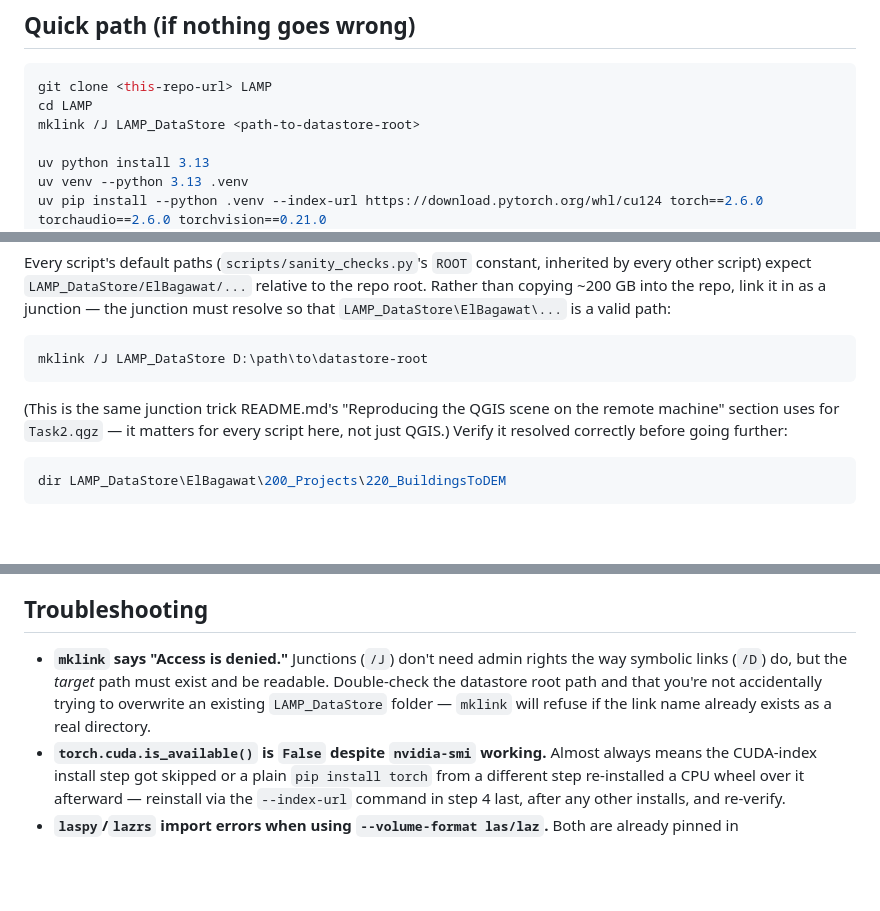
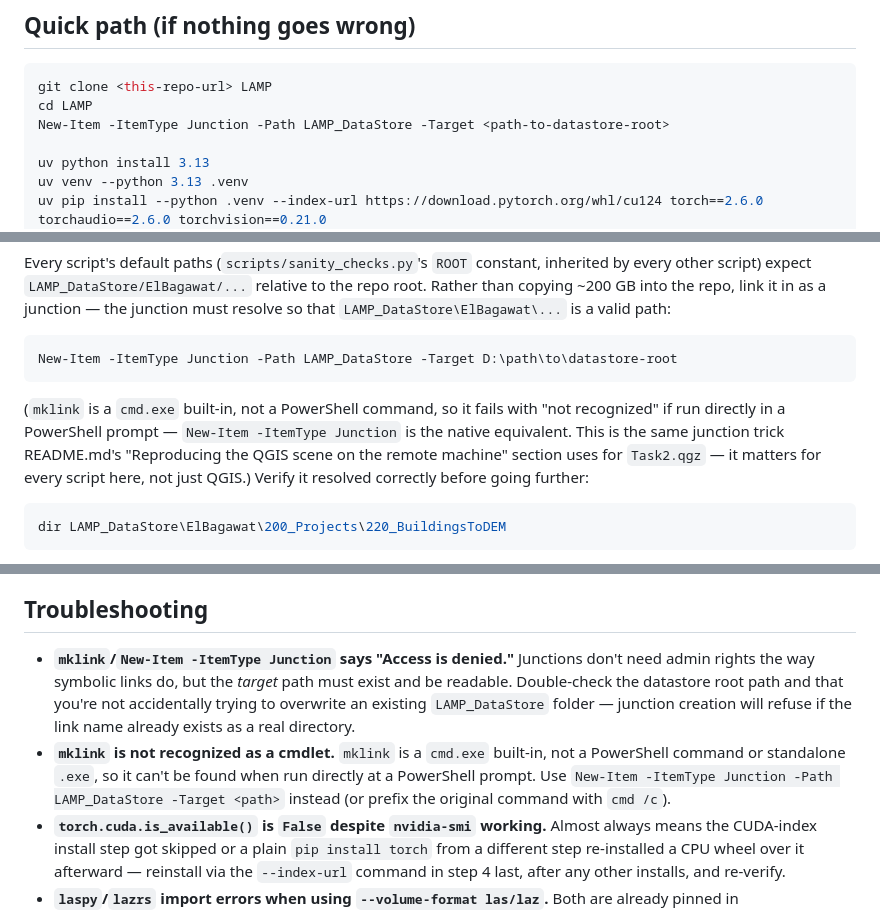
Before and after one commit to romit-basak/LAMP-public, a Markdown page: docs/REMOTE_SETUP.md, 3 parts joined by grey strips. Drawn GitHub-style; blank space fills up the shorter version.

Commit message:
Updated REMOTE_SETUP.md to PowerShell commands.

````diff
--- a/docs/REMOTE_SETUP.md
+++ b/docs/REMOTE_SETUP.md
@@ -12,7 +12,7 @@ conventions, see [CLAUDE.md](../CLAUDE.md).
 ```powershell
 git clone <this-repo-url> LAMP
 cd LAMP
-mklink /J LAMP_DataStore <path-to-datastore-root>
+New-Item -ItemType Junction -Path LAMP_DataStore -Target <path-to-datastore-root>
 
 uv python install 3.13
 uv venv --python 3.13 .venv
@@ -64,13 +64,15 @@ it in as a junction — the junction must resolve so that
 `LAMP_DataStore\ElBagawat\...` is a valid path:
 
 ```powershell
-mklink /J LAMP_DataStore D:\path\to\datastore-root
+New-Item -ItemType Junction -Path LAMP_DataStore -Target D:\path\to\datastore-root
 ```
 
-(This is the same junction trick README.md's "Reproducing the QGIS scene on
-the remote machine" section uses for `Task2.qgz` — it matters for every
-script here, not just QGIS.) Verify it resolved correctly before going
-further:
+(`mklink` is a `cmd.exe` built-in, not a PowerShell command, so it fails
+with "not recognized" if run directly in a PowerShell prompt —
+`New-Item -ItemType Junction` is the native equivalent. This is the same
+junction trick README.md's "Reproducing the QGIS scene on the remote
+machine" section uses for `Task2.qgz` — it matters for every script here,
+not just QGIS.) Verify it resolved correctly before going further:
 
 ```powershell
 dir LAMP_DataStore\ElBagawat\200_Projects\220_BuildingsToDEM
@@ -226,11 +228,17 @@ to this repo; both docs assume the bundle in step 7 above already exists.
 
 ## Troubleshooting
 
-- **`mklink` says "Access is denied."** Junctions (`/J`) don't need admin
-  rights the way symbolic links (`/D`) do, but the *target* path must exist
-  and be readable. Double-check the datastore root path and that you're not
-  accidentally trying to overwrite an existing `LAMP_DataStore` folder —
-  `mklink` will refuse if the link name already exists as a real directory.
+- **`mklink`/`New-Item -ItemType Junction` says "Access is denied."**
+  Junctions don't need admin rights the way symbolic links do, but the
+  *target* path must exist and be readable. Double-check the datastore root
+  path and that you're not accidentally trying to overwrite an existing
+  `LAMP_DataStore` folder — junction creation will refuse if the link name
+  already exists as a real directory.
+- **`mklink` is not recognized as a cmdlet.** `mklink` is a `cmd.exe`
+  built-in, not a PowerShell command or standalone `.exe`, so it can't be
+  found when run directly at a PowerShell prompt. Use
+  `New-Item -ItemType Junction -Path LAMP_DataStore -Target <path>` instead
+  (or prefix the original command with `cmd /c`).
 - **`torch.cuda.is_available()` is `False` despite `nvidia-smi` working.**
   Almost always means the CUDA-index install step got skipped or a plain
   `pip install torch` from a different step re-installed a CPU wheel over
````
